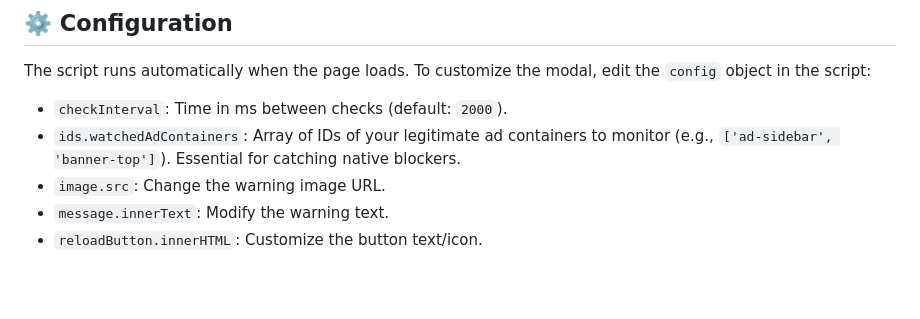
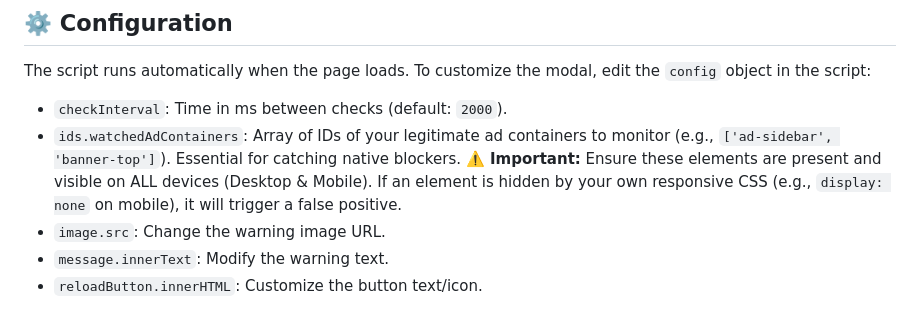
Before and after one commit to JStivenCM/Aggressive-Anti-AdBlock, a Markdown page: README.md, the part around the change. GitHub-like rendering; blank space fills up the shorter version.

Commit message:
Version 2.0 fixes and new implementations
Introduced documentation for the new 'watchedAdContainers' option, enabling detection of native browser blockers (Brave, Edge) that hide legitimate elements. Added a critical warning ensuring monitored containers are visible on all devices/resolutions to prevent false positives from responsive CSS.

```diff
--- a/README.md
+++ b/README.md
@@ -68,7 +68,7 @@ Add this script inside the `<head>` or before `</body>`:
 The script runs automatically when the page loads. To customize the modal, edit the `config` object in the script:
 
 - `checkInterval`: Time in ms between checks (default: `2000`).
-- `ids.watchedAdContainers`: Array of IDs of your legitimate ad containers to monitor (e.g., `['ad-sidebar', 'banner-top']`). Essential for catching native blockers.
+- `ids.watchedAdContainers`: Array of IDs of your legitimate ad containers to monitor (e.g., `['ad-sidebar', 'banner-top']`). Essential for catching native blockers. **⚠️ Important:** Ensure these elements are present and visible on ALL devices (Desktop & Mobile). If an element is hidden by your own responsive CSS (e.g., `display: none` on mobile), it will trigger a false positive.
 - `image.src`: Change the warning image URL.
 - `message.innerText`: Modify the warning text.
 - `reloadButton.innerHTML`: Customize the button text/icon.
```
